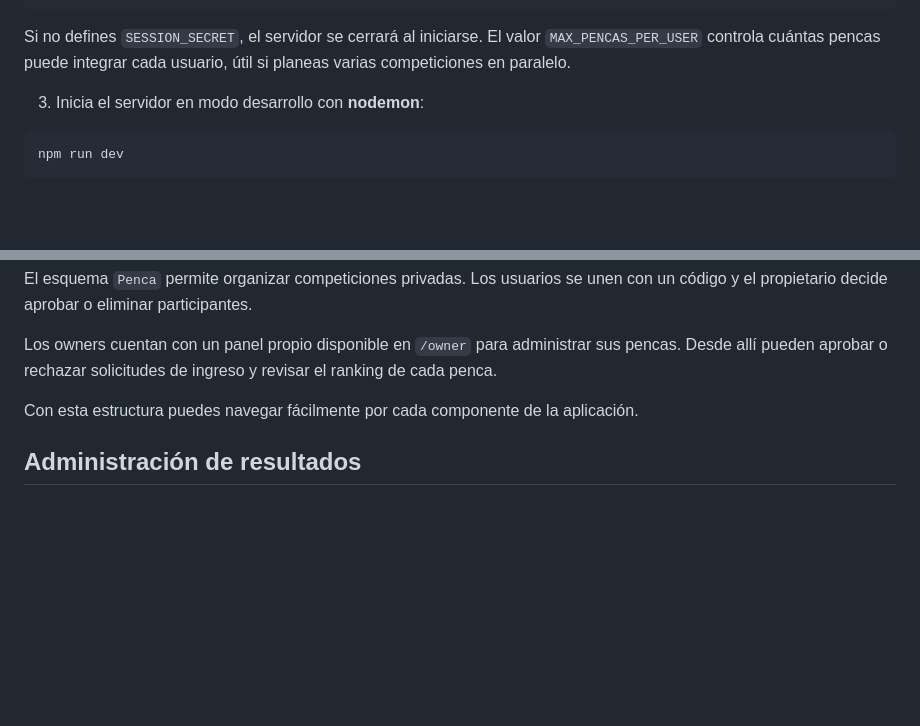
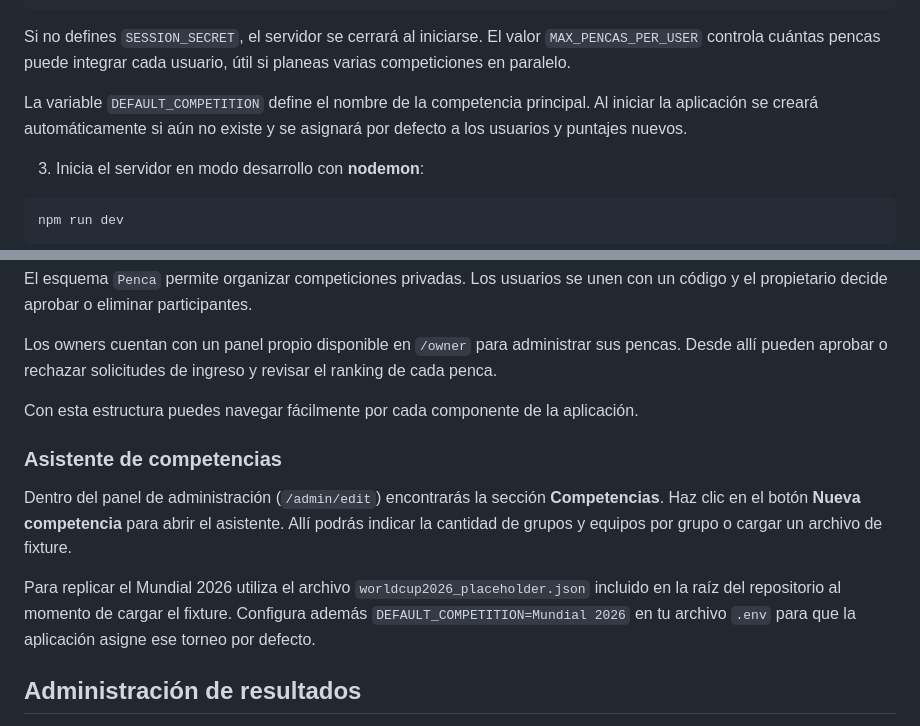
Before and after one commit to renzosdd/Penca2024copaamerica, a Markdown page: README.md, 2 parts joined by grey strips. Rendered like a GitHub page; blank space fills up the shorter version.

Commit message:
docs: add competition wizard instructions

```diff
--- a/README.md
+++ b/README.md
@@ -41,6 +41,10 @@ FOOTBALL_API_URL=https://v3.football.api-sports.io
 Si no defines `SESSION_SECRET`, el servidor se cerrará al iniciarse.
 El valor `MAX_PENCAS_PER_USER` controla cuántas pencas puede integrar cada usuario,
 útil si planeas varias competiciones en paralelo.
+
+La variable `DEFAULT_COMPETITION` define el nombre de la competencia principal. Al
+iniciar la aplicación se creará automáticamente si aún no existe y se asignará por
+defecto a los usuarios y puntajes nuevos.
 
 3. Inicia el servidor en modo desarrollo con **nodemon**:
 
@@ -104,6 +108,12 @@ Los owners cuentan con un panel propio disponible en `/owner` para administrar s
 
 Con esta estructura puedes navegar fácilmente por cada componente de la aplicación.
 
+### Asistente de competencias
+
+Dentro del panel de administración (`/admin/edit`) encontrarás la sección **Competencias**. Haz clic en el botón **Nueva competencia** para abrir el asistente. Allí podrás indicar la cantidad de grupos y equipos por grupo o cargar un archivo de fixture.
+
+Para replicar el Mundial 2026 utiliza el archivo `worldcup2026_placeholder.json` incluido en la raíz del repositorio al momento de cargar el fixture. Configura además `DEFAULT_COMPETITION=Mundial 2026` en tu archivo `.env` para que la aplicación asigne ese torneo por defecto.
+
 ## Administración de resultados
 
 Los administradores registran los marcadores finales desde `/admin/edit` en el
```
